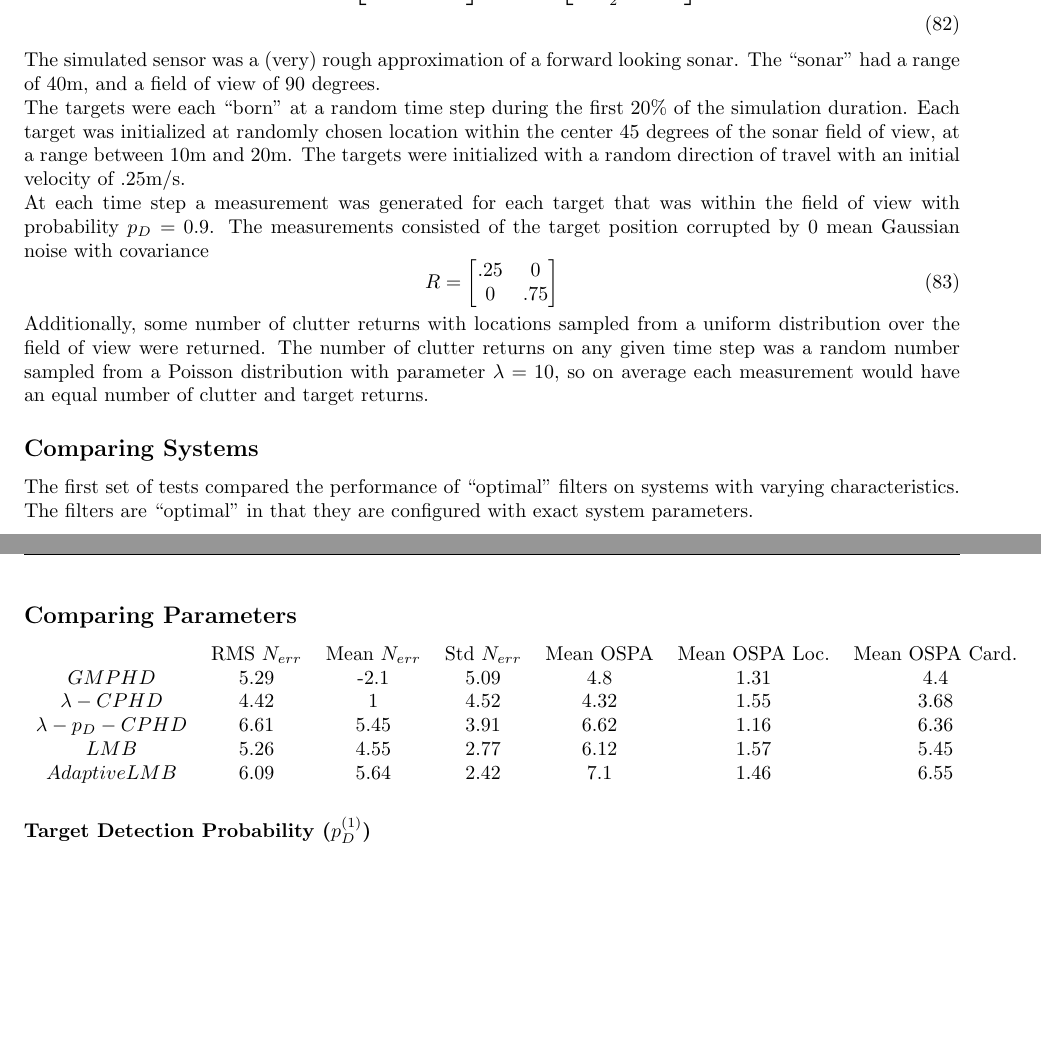
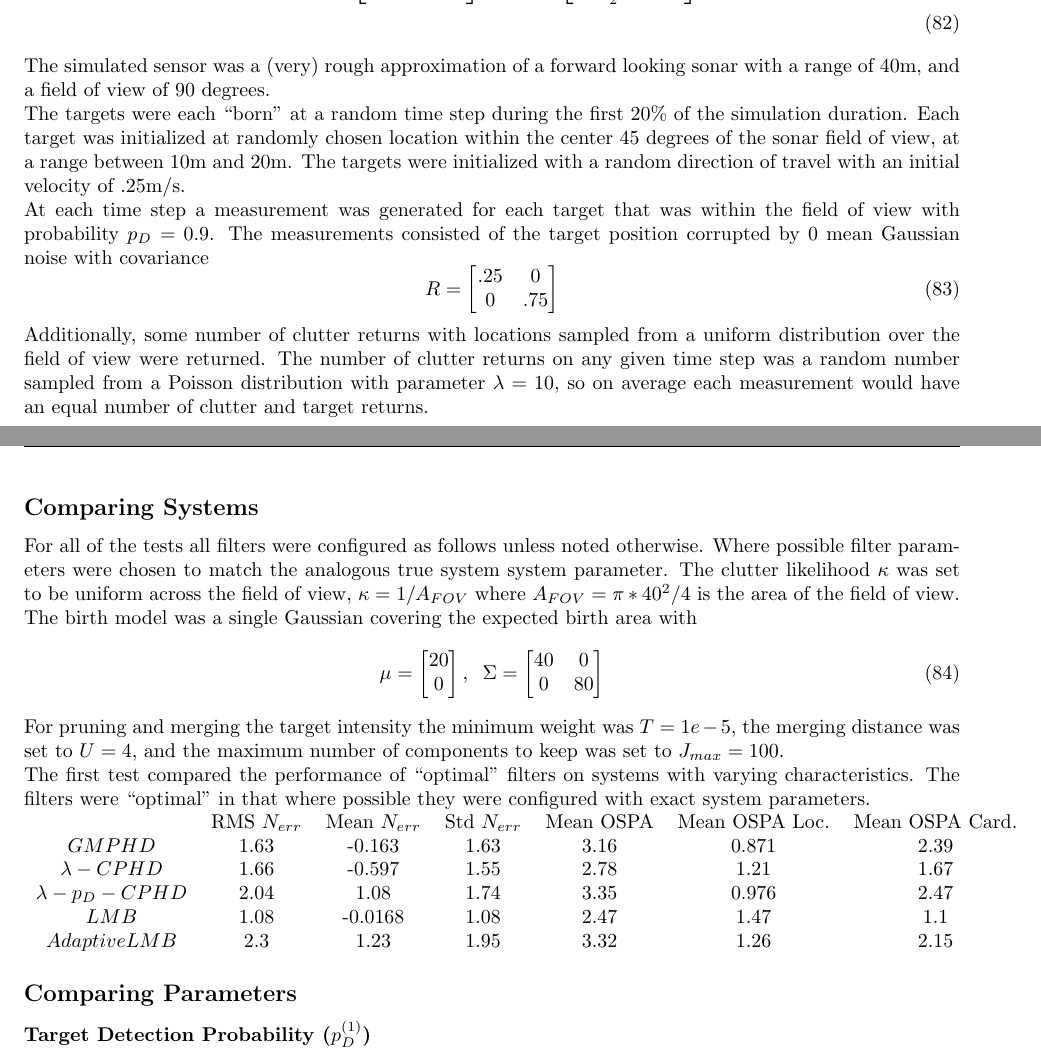
Before and after one commit to shayosler/RFS_tracking, a LaTeX document (report/meng_report.tex): two parts of pages 9 and 10 of 11, joined at a grey line, cut so that both start at the same text, the shorter picture padded with empty space. Compiled offline with pdfLaTeX.

Commit message:
load report data

```diff
--- a/report/meng_report.tex
+++ b/report/meng_report.tex
@@ -572,7 +572,7 @@ Numerical studies were done to assess the performance of the filters at tracking
 \end{align}
 
 
-The simulated sensor was a (very) rough approximation of a forward looking sonar. The ``sonar'' had a range of 40m, and a field of view of 90 degrees.
+The simulated sensor was a (very) rough approximation of a forward looking sonar with a range of 40m, and a field of view of 90 degrees.
 
 The targets were each ``born'' at a random time step during the first 20\% of the simulation duration. Each target was initialized at randomly chosen location within the center 45 degrees of the sonar field of view, at a range between 10m and 20m. The targets were initialized with a random direction of travel with an initial velocity of .25m/s.
 
@@ -587,18 +587,40 @@ At each time step a measurement was generated for each target that was within th
 \end{equation}
 
 Additionally, some number of clutter returns with locations sampled from a uniform distribution over the field of view were returned. The number of clutter returns on any given time step was a random number sampled from a Poisson distribution with parameter $\lambda = 10$, so on average each measurement would have an equal number of clutter and target returns.
+
 \subsection*{Comparing Systems}
-The first set of tests compared the performance of ``optimal'' filters on systems with varying characteristics. The filters are ``optimal'' in that they are configured with exact system parameters.
+For all of the tests all filters were configured as follows unless noted otherwise. Where possible filter parameters were chosen to match the analogous true system system parameter. The clutter likelihood $\kappa$ was set to be uniform across the field of view, $\kappa = 1/A_{FOV}$ where $A_{FOV} = \pi * 40^2/4$ is the area of the field of view. The birth model was a single Gaussian covering the expected birth area with
+\begin{equation}
+  \label{eq:target_birth_model}
+  \mu =
+  \begin{bmatrix}
+    20 \\
+    0
+  \end{bmatrix},\;\;
+  \Sigma =
+  \begin{bmatrix}
+    40 & 0 \\
+    0 & 80
+  \end{bmatrix}
+\end{equation}
+
+
+For pruning and merging the target intensity the minimum weight was $T = 1e-5$, the merging distance was set to $U = 4$, and the maximum number of components to keep was set to $J_{max} = 100$.
+
+
+The first test compared the performance of ``optimal'' filters on systems with varying characteristics. The filters were ``optimal'' in that where possible they were configured with exact system parameters.
+
+\begin{tabular}{ c c c c c c c }
+   & RMS $N_{err}$ & Mean $N_{err}$ & Std $N_{err}$ & Mean OSPA & Mean OSPA Loc. & Mean OSPA Card.\\
+  $GMPHD$ & 1.63 & -0.163 & 1.63 & 3.16 & 0.871 & 2.39 \\
+  $\lambda-CPHD$ & 1.66 & -0.597 & 1.55 & 2.78 & 1.21 & 1.67 \\
+  $\lambda-p_D-CPHD$ & 2.04 & 1.08 & 1.74 & 3.35 & 0.976 & 2.47 \\
+  $LMB$ & 1.08 & -0.0168 & 1.08 & 2.47 & 1.47 & 1.1 \\
+  $Adaptive LMB$ & 2.3 & 1.23 & 1.95 & 3.32 & 1.26 & 2.15 \\
+\end{tabular}
 
 \subsection*{Comparing Parameters}
-\begin{tabular}{ c c c c c c c }
-   & RMS $N_{err}$ & Mean $N_{err}$ & Std $N_{err}$ & Mean OSPA & Mean OSPA Loc. & Mean OSPA Card.\\
-  $GMPHD$ & 5.29 & -2.1 & 5.09 & 4.8 & 1.31 & 4.4 \\
-  $\lambda-CPHD$ & 4.42 & 1 & 4.52 & 4.32 & 1.55 & 3.68 \\
-  $\lambda-p_D-CPHD$ & 6.61 & 5.45 & 3.91 & 6.62 & 1.16 & 6.36 \\
-  $LMB$ & 5.26 & 4.55 & 2.77 & 6.12 & 1.57 & 5.45 \\
-  $Adaptive LMB$ & 6.09 & 5.64 & 2.42 & 7.1 & 1.46 & 6.55 \\
-\end{tabular}
+
 \subsubsection*{Target Detection Probability ($p_D^{(1)}$)}
 \subsubsection*{Target Survival Probability ($p_S^{(1)}$)}
 \subsubsection*{Target Birth Model ($\Gamma^{(1)}$)}
```
Also changed, not shown: 1 other file.
